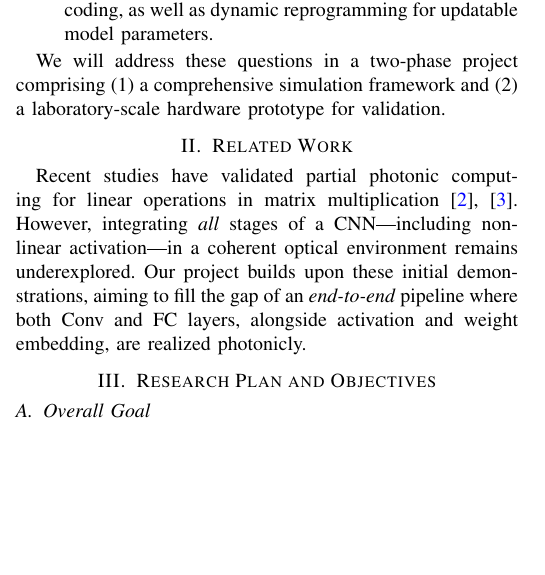
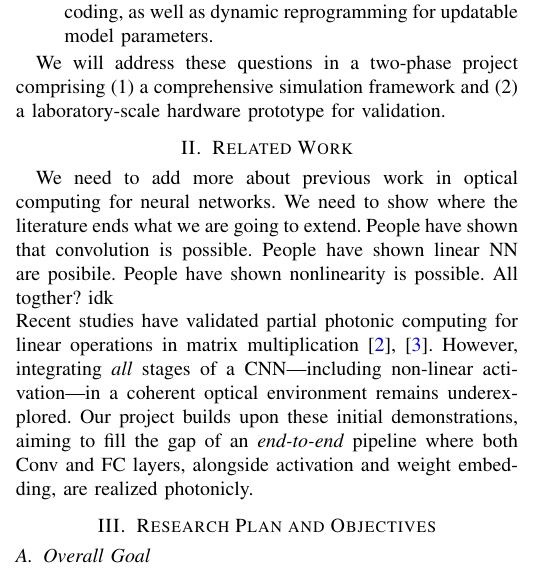
Before and after one commit to mdecarlo26/optical_compute_sim, a LaTeX paper (oc_ccn_proposal.tex): part of one column of page 1 of 3, cut so that both start at the same text, the shorter picture padded with empty space. Compiled offline with pdfLaTeX.

Commit message:
added more info in background
Signed-off-by: mdecarlo26 <marcadecarlo@gmail.com>

```diff
--- a/oc_ccn_proposal.tex
+++ b/oc_ccn_proposal.tex
@@ -50,6 +50,8 @@ We propose an end-to-end \emph{optical} pipeline for CNN inference, exploring:
 We will address these questions in a two-phase project comprising (1) a comprehensive simulation framework and (2) a laboratory-scale hardware prototype for validation.
 
 \section{Related Work}
+We need to add more about previous work in optical computing for neural networks. We need to show where the literature ends what we are going to extend. People have shown that convolution is possible. People have shown linear NN are posibile. People have shown nonlinearity is possible. All togther? idk
+\\
 Recent studies have validated partial photonic computing for linear operations in matrix multiplication \cite{ref:shen2017deep, ref:harris2018linear}. However, integrating \emph{all} stages of a CNN—including non-linear activation—in a coherent optical environment remains underexplored. Our project builds upon these initial demonstrations, aiming to fill the gap of an \emph{end-to-end} pipeline where both Conv and FC layers, alongside activation and weight embedding, are realized photonicly.
 
 \section{Research Plan and Objectives}
```
Also changed, not shown: oc_ccn_proposal.pdf.
